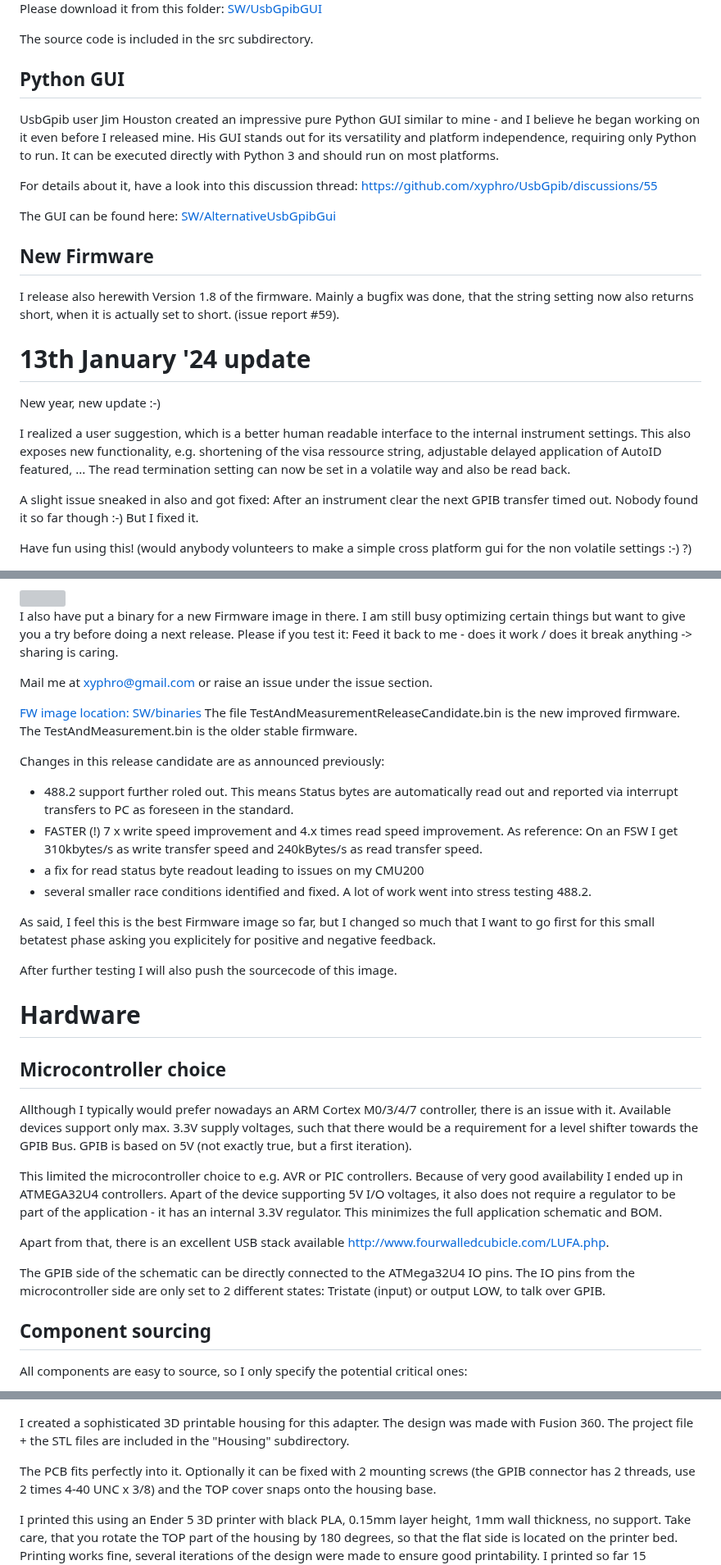
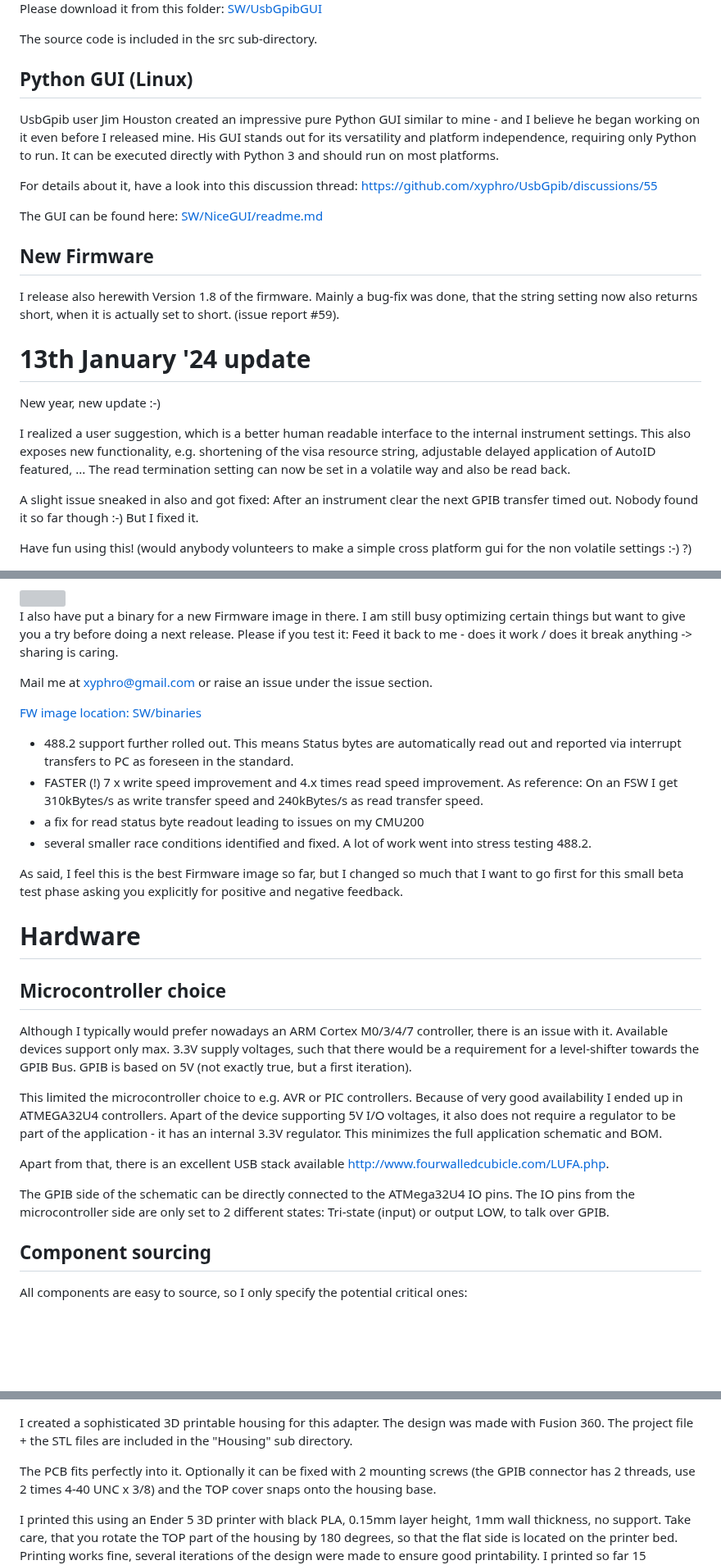
Before and after one commit to xyphro/UsbGpib, a Markdown page: README.md, 3 parts joined by grey strips. Shown at 82% size. Rendered like a GitHub page; blank space fills up the shorter version; grey boxes are pictures that could not be loaded.

Commit message:
Add Jims nicegui readme.md, confscript, fix some typos, etc.

```diff
--- a/README.md
+++ b/README.md
@@ -40,27 +40,27 @@ It is a single .exe file without external dependencies. You can just download it
 
 Please download it from this folder: [SW/UsbGpibGUI](SW/UsbGpibGUI)
 
-The source code is included in the src subdirectory.
+The source code is included in the src sub-directory.
 
-## Python GUI
+## Python GUI (Linux)
 
 UsbGpib user Jim Houston created an impressive pure Python GUI similar to mine - and I believe he began working on it even before I released mine. His GUI stands out for its versatility and platform independence, requiring only Python to run. It can be executed directly with Python 3 and should run on most platforms.
 
 For details about it, have a look into this discussion thread: [https://github.com/xyphro/UsbGpib/discussions/55](https://github.com/xyphro/UsbGpib/discussions/55)
 
-The GUI can be found here: [SW/AlternativeUsbGpibGui](SW/AlternativeUsbGpibGui)
+The GUI can be found here: [SW/NiceGUI/readme.md](SW/NiceGUI/readme.md)
 
 ## New Firmware
 
 I release also herewith Version 1.8 of the firmware.
-Mainly a bugfix was done, that the string setting now also returns short, when it is actually set to short. (issue report #59).
+Mainly a bug-fix was done, that the string setting now also returns short, when it is actually set to short. (issue report #59).
 
 # 13th January '24 update
 
 New year, new update :-)
 
 I realized a user suggestion, which is a better human readable interface to the internal instrument settings.
-This also exposes new functionality, e.g. shortening of the visa ressource string, adjustable delayed application of AutoID featured, ...
+This also exposes new functionality, e.g. shortening of the visa resource string, adjustable delayed application of AutoID featured, ...
 The read termination setting can now be set in a volatile way and also be read back.
 
 A slight issue sneaked in also and got fixed: After an instrument clear the next GPIB transfer timed out. Nobody found it so far though :-) But I fixed it.
@@ -81,23 +81,19 @@ Please if you test it: Feed it back to me - does it work / does it break anythin
 Mail me at xyphro@gmail.com or raise an issue under the issue section.
 
 [FW image location: SW/binaries](SW/binaries)
-The file TestAndMeasurementReleaseCandidate.bin is the new improved firmware. The TestAndMeasurement.bin is the older stable firmware.
 
-Changes in this release candidate are as announced previously:
-- 488.2 support further roled out. This means Status bytes are automatically read out and reported via interrupt transfers to PC as foreseen in the standard.
-- FASTER (!) 7 x write speed improvement and 4.x times read speed improvement. As reference: On an FSW I get 310kbytes/s as write transfer speed and 240kBytes/s as read transfer speed.
+- 488.2 support further rolled out. This means Status bytes are automatically read out and reported via interrupt transfers to PC as foreseen in the standard.
+- FASTER (!) 7 x write speed improvement and 4.x times read speed improvement. As reference: On an FSW I get 310kBytes/s as write transfer speed and 240kBytes/s as read transfer speed.
 - a fix for read status byte readout leading to issues on my CMU200
 - several smaller race conditions identified and fixed. A lot of work went into stress testing 488.2.
 
-As said, I feel this is the best Firmware image so far, but I changed so much that I want to go first for this small betatest phase asking you explicitely for positive and negative feedback.
-
-After further testing I will also push the sourcecode of this image.
+As said, I feel this is the best Firmware image so far, but I changed so much that I want to go first for this small beta test phase asking you explicitly for positive and negative feedback.
 
 # Hardware
 
 ## Microcontroller choice
 
-Allthough I typically would prefer nowadays an ARM Cortex M0/3/4/7 controller, there is an issue with it. Available devices support only max. 3.3V supply voltages, such that there would be a requirement for a level shifter towards the GPIB Bus.
+Although I typically would prefer nowadays an ARM Cortex M0/3/4/7 controller, there is an issue with it. Available devices support only max. 3.3V supply voltages, such that there would be a requirement for a level-shifter towards the GPIB Bus.
 GPIB is based on 5V (not exactly true, but a first iteration).
 
 This limited the microcontroller choice to e.g. AVR or PIC controllers. Because of very good availability I ended up in ATMEGA32U4 controllers.
@@ -105,7 +101,7 @@ Apart of the device supporting 5V I/O voltages, it also does not require a regul
 
 Apart from that, there is an excellent USB stack available [http://www.fourwalledcubicle.com/LUFA.php](http://www.fourwalledcubicle.com/LUFA.php).
 
-The GPIB side of the schematic can be directly connected to the ATMega32U4 IO pins. The IO pins from the microcontroller side are only set to 2 different states: Tristate (input) or output LOW, to talk over GPIB.
+The GPIB side of the schematic can be directly connected to the ATMega32U4 IO pins. The IO pins from the microcontroller side are only set to 2 different states: Tri-state (input) or output LOW, to talk over GPIB.
 
 ## Component sourcing
 
@@ -132,7 +128,7 @@ Choose whatever you prefer. The software images, but also the external behavior
 ## REV 1
 <img src="https://raw.githubusercontent.com/xyphro/UsbGpib/master/pictures/housing.png" width="33%"/><img src="https://raw.githubusercontent.com/xyphro/UsbGpib/master/pictures/housing_snap.png" width="50%"/>
 
-I created a sophisticated 3D printable housing for this adapter. The design was made with Fusion 360. The project file + the STL files are included in the "Housing" subdirectory.
+I created a sophisticated 3D printable housing for this adapter. The design was made with Fusion 360. The project file + the STL files are included in the "Housing" sub directory.
 
 The PCB fits perfectly into it. Optionally it can be fixed with 2 mounting screws (the GPIB connector has 2 threads, use 2 times 4-40 UNC x 3/8) and the TOP cover snaps onto the housing base.
 
```
Also changed, not shown: other parts of README.md (+11 -10 lines), SW/NiceGUI/readme.md (added, +83 -0 lines), pictures/nicegui1.png (added), pictures/nicegui2.png (added), 3 other files.
